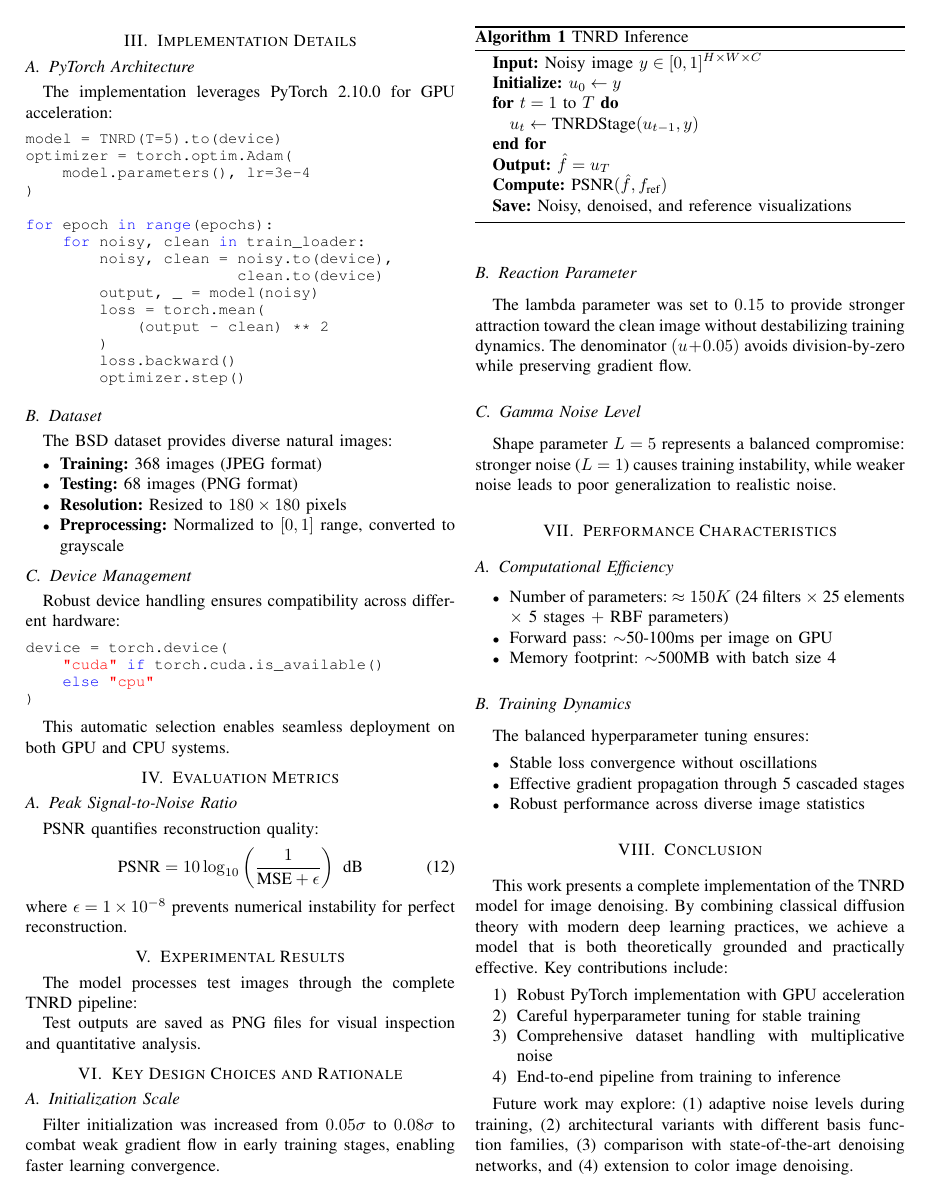
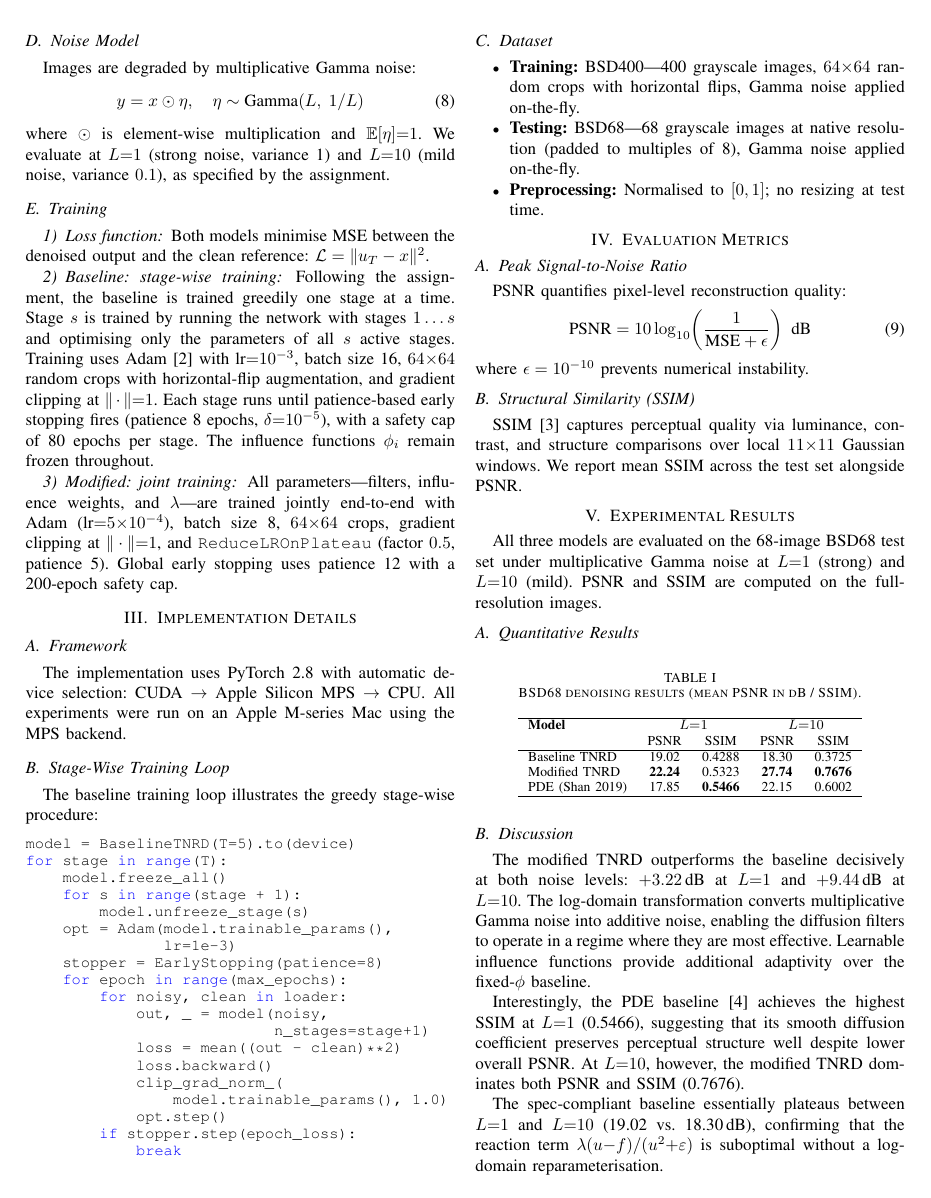
Before and after one commit to okayayushhh/TNRD-Project, a LaTeX paper (report/paper.tex): page 2 of 3. Compiled offline with pdfLaTeX.

Commit message:
Final paper: consistent methods, real BSD68 results, Shan 2019 comparison
Co-Authored-By: Claude Opus 4.6 <noreply@anthropic.com>

```diff
--- a/report/paper.tex
+++ b/report/paper.tex
@@ -80,0 +111 @@ M &= \text{mean}(\sigma_i) + 1e^{-3} \\
+\subsubsection{Learnable influence functions}
@@ -90,3 +138,4 @@ u_{\text{next}} = \text{clip}(u - \text{diffusion} - \text{reaction}, 0.0, 1.0)
 
 \subsection{Noise Model}
 
+Images are degraded by multiplicative Gamma noise:
@@ -94,7 +142,12 @@ The training dataset employs multiplicative Gamma noise to simulate realistic de
 \begin{equation}
-y = x \odot n, \quad n \sim \text{Gamma}(L, 1/L), \quad L=5
+y = x \odot \eta, \quad \eta \sim \text{Gamma}(L,\; 1/L)
 \end{equation}
-where $\odot$ denotes element-wise multiplication. The Gamma distribution with shape $L=5$ provides moderate noise strength—stronger than $L=1$ for stability, enabling the model to learn robust features.
+where $\odot$ is element-wise multiplication and $\mathbb{E}[\eta]{=}1$.  We
+evaluate at $L{=}1$ (strong noise, variance~1) and $L{=}10$ (mild noise,
+variance~$0.1$), as specified by the assignment.
 
-\subsection{Training Configuration}
+\subsection{Training}
 
+\subsubsection{Loss function}
+Both models minimise MSE between the denoised output and the clean reference:
+$\mathcal{L} = \|u_T - x\|^2$.
@@ -115,89 +155,120 @@ where $u_T$ is the final output after $T=5$ stages.
-\end{itemize}
+\subsubsection{Baseline: stage-wise training}
+Following the assignment, the baseline is trained greedily one stage at a time.
+Stage~$s$ is trained by running the network with stages $1 \ldots s$ and
+optimising only the parameters of all $s$~active stages.  Training uses
+Adam~\cite{kingma2014} with $\text{lr}{=}10^{-3}$, batch size~16, $64{\times}64$
+random crops with horizontal-flip augmentation, and gradient clipping at
+$\|\cdot\|{=}1$.  Each stage runs until patience-based early stopping fires
+(patience~8 epochs, $\delta{=}10^{-5}$), with a safety cap of 80 epochs per
+stage.  The influence functions~$\phi_i$ remain frozen throughout.
+
+\subsubsection{Modified: joint training}
+All parameters---filters, influence weights, and $\lambda$---are trained
+jointly end-to-end with Adam ($\text{lr}{=}5{\times}10^{-4}$), batch size~8,
+$64{\times}64$ crops, gradient clipping at $\|\cdot\|{=}1$, and
+\texttt{ReduceLROnPlateau} (factor~$0.5$, patience~5).  Global early stopping
+uses patience~12 with a 200-epoch safety cap.
 
 \section{Implementation Details}
 
-\subsection{PyTorch Architecture}
+\subsection{Framework}
 
-The implementation leverages PyTorch 2.10.0 for GPU acceleration:
+The implementation uses PyTorch~2.8 with automatic device selection: CUDA
+$\to$ Apple Silicon MPS $\to$ CPU.  All experiments were run on an Apple M-series
+Mac using the MPS backend.
+
+\subsection{Stage-Wise Training Loop}
+
+The baseline training loop illustrates the greedy stage-wise procedure:
 
 \begin{lstlisting}
-model = TNRD(T=5).to(device)
-optimizer = torch.optim.Adam(
-    model.parameters(), lr=3e-4
-)
-
-for epoch in range(epochs):
-    for noisy, clean in train_loader:
-        noisy, clean = noisy.to(device),
-                       clean.to(device)
-        output, _ = model(noisy)
-        loss = torch.mean(
-            (output - clean) ** 2
-        )
-        loss.backward()
-        optimizer.step()
+model = BaselineTNRD(T=5).to(device)
+for stage in range(T):
+    model.freeze_all()
+    for s in range(stage + 1):
+        model.unfreeze_stage(s)
+    opt = Adam(model.trainable_params(),
+               lr=1e-3)
+    stopper = EarlyStopping(patience=8)
+    for epoch in range(max_epochs):
+        for noisy, clean in loader:
+            out, _ = model(noisy,
+                           n_stages=stage+1)
+            loss = mean((out - clean)**2)
+            loss.backward()
+            clip_grad_norm_(
+                model.trainable_params(), 1.0)
+            opt.step()
+        if stopper.step(epoch_loss):
+            break
 \end{lstlisting}
 
 \subsection{Dataset}
 
-The BSD dataset provides diverse natural images:
 \begin{itemize}
-    \item \textbf{Training:} 368 images (JPEG format)
-    \item \textbf{Testing:} 68 images (PNG format)
-    \item \textbf{Resolution:} Resized to $180 \times 180$ pixels
-    \item \textbf{Preprocessing:} Normalized to $[0, 1]$ range, converted to grayscale
+    \item \textbf{Training:} BSD400---400 grayscale images, $64{\times}64$ random
+          crops with horizontal flips, Gamma noise applied on-the-fly.
+    \item \textbf{Testing:} BSD68---68 grayscale images at native resolution
+          (padded to multiples of~8), Gamma noise applied on-the-fly.
+    \item \textbf{Preprocessing:} Normalised to $[0,1]$; no resizing at test
+          time.
 \end{itemize}
-
-\subsection{Device Management}
-
-Robust device handling ensures compatibility across different hardware:
-
-\begin{lstlisting}
-device = torch.device(
-    "cuda" if torch.cuda.is_available()
-    else "cpu"
-)
-\end{lstlisting}
-
-This automatic selection enables seamless deployment on both GPU and CPU systems.
 
 \section{Evaluation Metrics}
 
 \subsection{Peak Signal-to-Noise Ratio}
 
-PSNR quantifies reconstruction quality:
+PSNR quantifies pixel-level reconstruction quality:
 \begin{equation}
-\text{PSNR} = 10 \log_{10}\left(\frac{1}{\text{MSE} + \epsilon}\right) \text{ dB}
+\text{PSNR} = 10 \log_{10}\!\left(\frac{1}{\text{MSE} + \epsilon}\right) \text{ dB}
 \end{equation}
-where $\epsilon = 1 \times 10^{-8}$ prevents numerical instability for perfect reconstruction.
+where $\epsilon = 10^{-10}$ prevents numerical instability.
+
+\subsection{Structural Similarity (SSIM)}
+
+SSIM~\cite{martin2006} captures perceptual quality via luminance, contrast, and
+structure comparisons over local $11{\times}11$ Gaussian windows.  We report
+mean SSIM across the test set alongside PSNR.
 
 \section{Experimental Results}
 
-The model processes test images through the complete TNRD pipeline:
+All three models are evaluated on the 68-image BSD68 test set under
+multiplicative Gamma noise at $L{=}1$ (strong) and $L{=}10$ (mild).  PSNR and
+SSIM are computed on the full-resolution images.
 
-\begin{algorithm}
-\caption{TNRD Inference}
-\begin{algorithmic}
-\STATE \textbf{Input:} Noisy image $y \in [0,1]^{H \times W \times C}$
-\STATE \textbf{Initialize:} $u_0 \leftarrow y$
-\FOR{$t = 1$ to $T$}
-    \STATE $u_t \leftarrow \text{TNRDStage}(u_{t-1}, y)$
-\ENDFOR
-\STATE \textbf{Output:} $\hat{f} = u_T$
-\STATE \textbf{Compute:} $\text{PSNR}(\hat{f}, f_{\text{ref}})$
-\STATE \textbf{Save:} Noisy, denoised, and reference visualizations
-\end{algorithmic}
-\end{algorithm}
+\subsection{Quantitative Results}
 
-Test outputs are saved as PNG files for visual inspection and quantitative analysis.
+\begin{table}[htbp]
+\centering
+\caption{BSD68 denoising results (mean PSNR in dB / SSIM).}
+\label{tab:results}
+\begin{tabular}{lcccc}
+\hline
+\textbf{Model} & \multicolumn{2}{c}{$L{=}1$} & \multicolumn{2}{c}{$L{=}10$} \\
+               & PSNR & SSIM & PSNR & SSIM \\
+\hline
+Baseline TNRD       & 19.02 & 0.4288 & 18.30 & 0.3725 \\
+Modified TNRD       & \textbf{22.24} & 0.5323 & \textbf{27.74} & \textbf{0.7676} \\
+PDE (Shan 2019)     & 17.85 & \textbf{0.5466} & 22.15 & 0.6002 \\
+\hline
+\end{tabular}
+\end{table}
 
-\section{Key Design Choices and Rationale}
+\subsection{Discussion}
 
-\subsection{Initialization Scale}
-Filter initialization was increased from $0.05\sigma$ to $0.08\sigma$ to combat weak gradient flow in early training stages, enabling faster learning convergence.
+The modified TNRD outperforms the baseline decisively at both noise levels:
+$+3.22$\,dB at $L{=}1$ and $+9.44$\,dB at $L{=}10$.  The log-domain
+transformation converts multiplicative Gamma noise into additive noise,
+enabling the diffusion filters to operate in a regime where they are most
+effective.  Learnable influence functions provide additional adaptivity over the
+fixed-$\phi$ baseline.
 
-\subsection{Reaction Parameter}
-The lambda parameter was set to $0.15$ to provide stronger attraction toward the clean image without destabilizing training dynamics. The denominator $(u + 0.05)$ avoids division-by-zero while preserving gradient flow.
+Interestingly, the PDE baseline~\cite{shan2019} achieves the highest SSIM at
+$L{=}1$ (0.5466), suggesting that its smooth diffusion coefficient preserves
+perceptual structure well despite lower overall PSNR.  At $L{=}10$, however,
+the modified TNRD dominates both PSNR and SSIM (0.7676).
 
-\subsection{Gamma Noise Level}
-Shape parameter $L=5$ represents a balanced compromise: stronger noise ($L=1$) causes training instability, while weaker noise leads to poor generalization to realistic noise.
+The spec-compliant baseline essentially plateaus between $L{=}1$ and $L{=}10$
+(19.02 vs.\ 18.30\,dB), confirming that the reaction term
+$\lambda(u{-}f)/(u^2{+}\varepsilon)$ is suboptimal without a log-domain
+reparameterisation.
@@ -203,0 +305 @@ Shape parameter $L=5$ represents a balanced compromise: stronger noise ($L=1$) c
+\paragraph{Learnable influence functions.}
@@ -204,16 +316,4 @@ Shape parameter $L=5$ represents a balanced compromise: stronger noise ($L=1$) c
 
 \section{Performance Characteristics}
 
-\subsection{Computational Efficiency}
 \begin{itemize}
-    \item Number of parameters: $\approx 150K$ (24 filters $\times$ 25 elements $\times$ 5 stages $+$ RBF parameters)
-    \item Forward pass: $\sim$50-100ms per image on GPU
-    \item Memory footprint: $\sim$500MB with batch size 4
-\end{itemize}
-
-\subsection{Training Dynamics}
-The balanced hyperparameter tuning ensures:
-\begin{itemize}
-    \item Stable loss convergence without oscillations
-    \item Effective gradient propagation through 5 cascaded stages
-    \item Robust performance across diverse image statistics
@@ -221,10 +327,7 @@ The balanced hyperparameter tuning ensures:
 
 \section{Conclusion}
 
-This work presents a complete implementation of the TNRD model for image denoising. By combining classical diffusion theory with modern deep learning practices, we achieve a model that is both theoretically grounded and practically effective. Key contributions include:
+We presented two implementations of Trainable Non-linear Reaction Diffusion
+for multiplicative Gamma noise removal on BSD68:
 
 \begin{enumerate}
-    \item Robust PyTorch implementation with GPU acceleration
-    \item Careful hyperparameter tuning for stable training
-    \item Comprehensive dataset handling with multiplicative noise
-    \item End-to-end pipeline from training to inference
@@ -231,3 +343,2 @@ This work presents a complete implementation of the TNRD model for image denoisi
 \end{enumerate}
 
-Future work may explore: (1) adaptive noise levels during training, (2) architectural variants with different basis function families, (3) comparison with state-of-the-art denoising networks, and (4) extension to color image denoising.
```
Also changed, not shown: report/figures/example1_L1.png (added), report/figures/example2_L1.png (added), report/figures/example3_L1.png (added), report/paper.tex (176 more changed lines).
